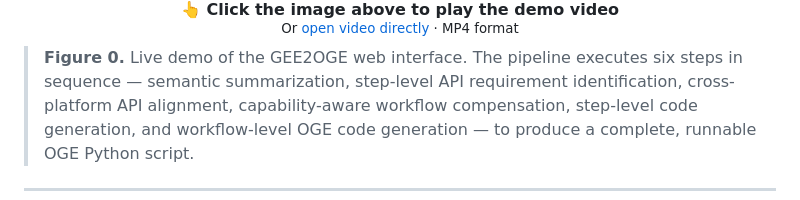
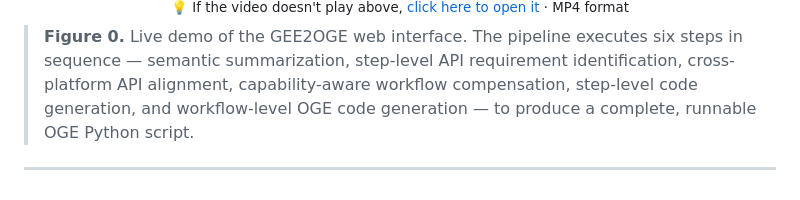
Before and after one commit to GenuineJianyuan/GEE2OGE, a Markdown page: README.md, the part around one of its changes. Drawn GitHub-style.

```diff
--- a/README.md
+++ b/README.md
@@ -36,7 +38,5 @@ Watch GEE2OGE in action — the demo shows the full stepwise conversion pipeline
   <br>
-  <strong>👆 Click the image above to play the demo video</strong>
-  <br>
-  <sup>Or <a href="images/920.mp4">open video directly</a> · MP4 format</sup>
+  <sup>💡 If the video doesn't play above, <a href="images/920.mp4">click here to open it</a> · MP4 format</sup>
 </div>
 
 > **Figure 0.** Live demo of the GEE2OGE web interface. The pipeline executes six steps in sequence — semantic summarization, step-level API requirement identification, cross-platform API alignment, capability-aware workflow compensation, step-level code generation, and workflow-level OGE code generation — to produce a complete, runnable OGE Python script.
```
Also changed, not shown: other parts of README.md (+5 -3 lines), images/sceen.png (added).
